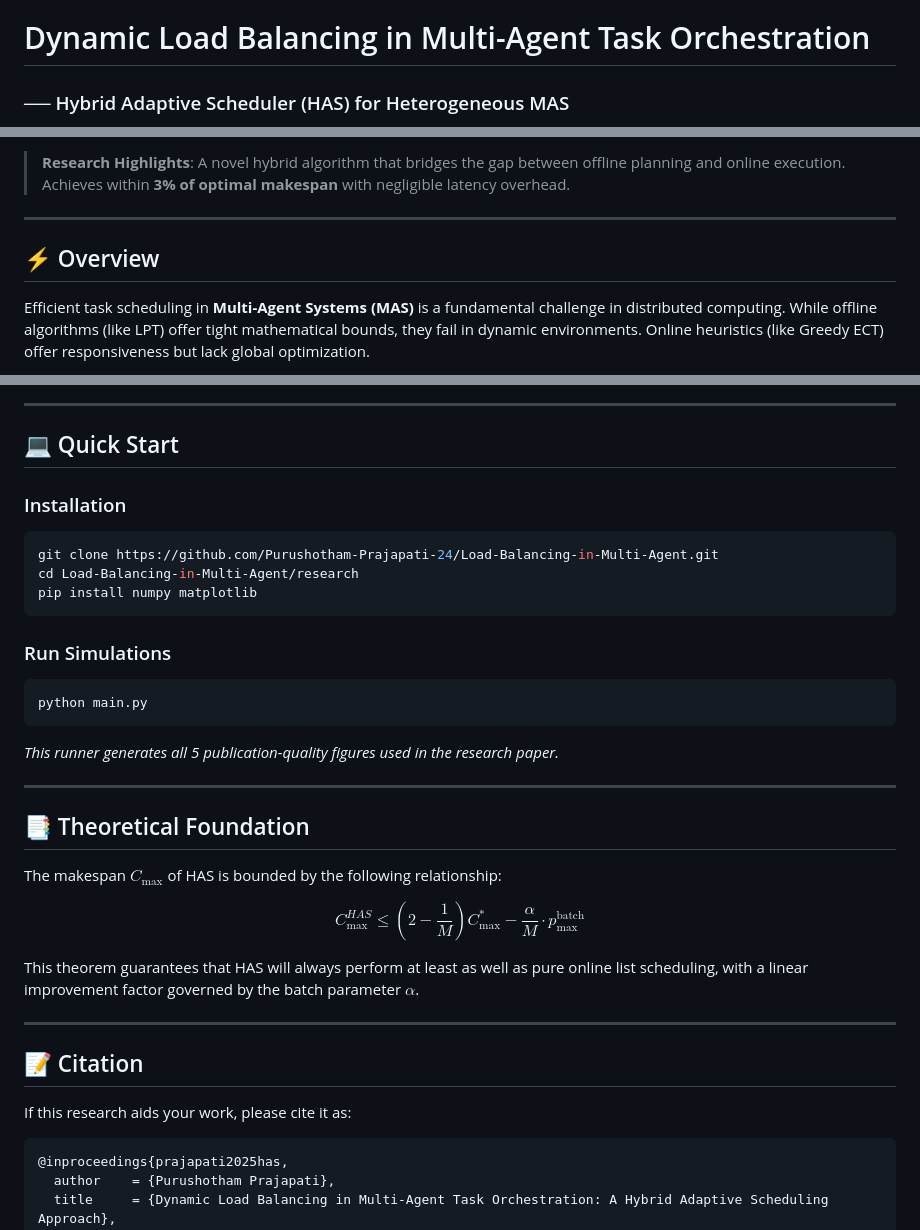
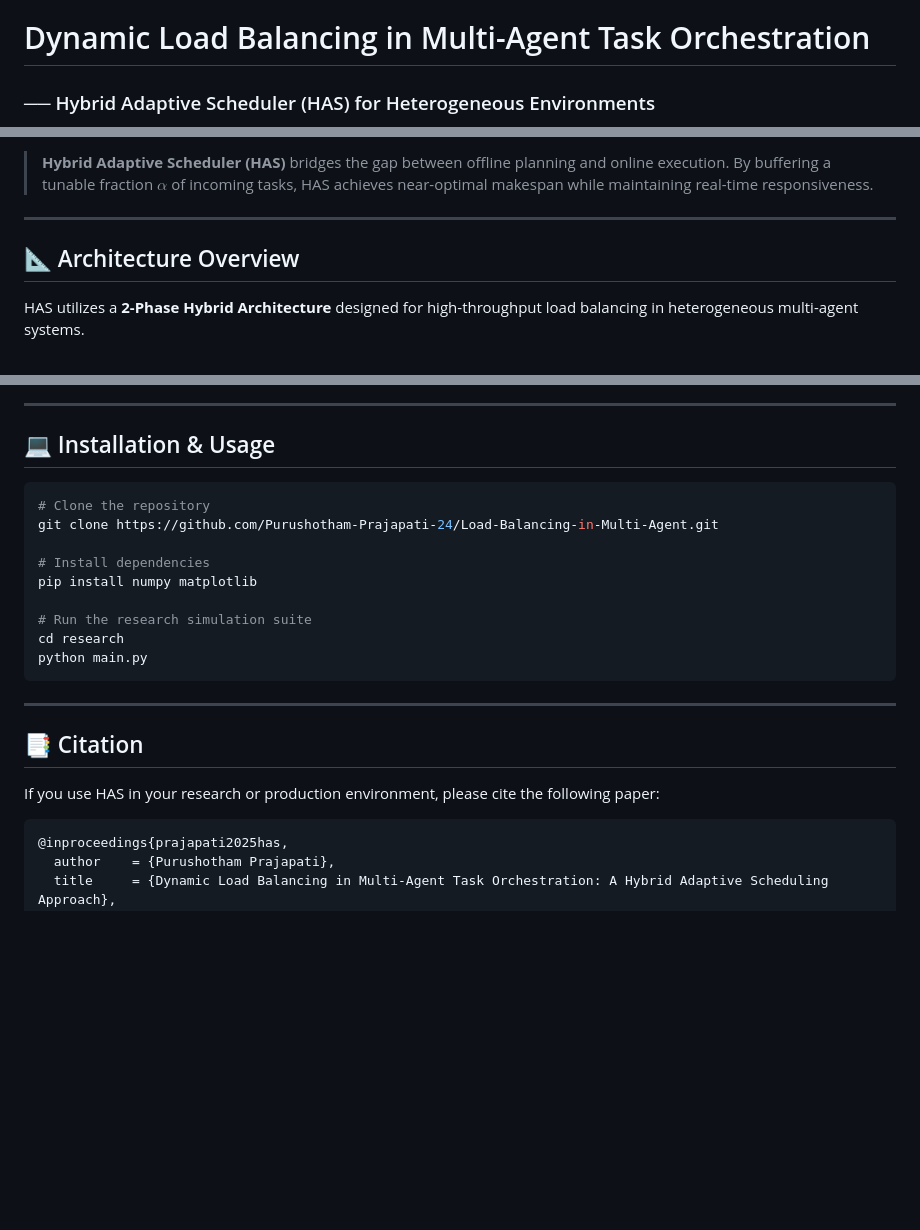
Before and after one commit to Purushotham-Prajapati-24/Load-Balancing-in-Multi-Agent, a Markdown page: README.md, 3 parts joined by grey strips. GitHub-like rendering; blank space fills up the shorter version.

````diff
--- a/README.md
+++ b/README.md
@@ -1,3 +1,3 @@
 # Dynamic Load Balancing in Multi-Agent Task Orchestration
-### ── Hybrid Adaptive Scheduler (HAS) for Heterogeneous MAS
+### ── Hybrid Adaptive Scheduler (HAS) for Heterogeneous Environments
 
@@ -5,9 +7,9 @@
 
-> **Research Highlights**: A novel hybrid algorithm that bridges the gap between offline planning and online execution. Achieves within **3% of optimal makespan** with negligible latency overhead.
+> **Hybrid Adaptive Scheduler (HAS)** bridges the gap between offline planning and online execution. By buffering a tunable fraction $\alpha$ of incoming tasks, HAS achieves near-optimal makespan while maintaining real-time responsiveness.
 
 ---
 
-## ⚡ Overview
+## 📐 Architecture Overview
 
-Efficient task scheduling in **Multi-Agent Systems (MAS)** is a fundamental challenge in distributed computing. While offline algorithms (like LPT) offer tight mathematical bounds, they fail in dynamic environments. Online heuristics (like Greedy ECT) offer responsiveness but lack global optimization.
+HAS utilizes a **2-Phase Hybrid Architecture** designed for high-throughput load balancing in heterogeneous multi-agent systems.
 
@@ -58,36 +81,25 @@ Our experiments span Identical ($P$), Uniform ($Q$), and Unrelated ($R$) machine
 
 ---
 
-## 💻 Quick Start
+## 💻 Installation & Usage
 
-### Installation
 ```bash
+# Clone the repository
 git clone https://github.com/Purushotham-Prajapati-24/Load-Balancing-in-Multi-Agent.git
-cd Load-Balancing-in-Multi-Agent/research
+
+# Install dependencies
 pip install numpy matplotlib
-```
 
-### Run Simulations
-```bash
+# Run the research simulation suite
+cd research
 python main.py
 ```
-*This runner generates all 5 publication-quality figures used in the research paper.*
 
 ---
 
-## 📑 Theoretical Foundation
+## 📑 Citation
 
-The makespan $C_{\max}$ of HAS is bounded by the following relationship:
-
-$$C_{\max}^{HAS} \leq \left(2 - \frac{1}{M}\right) C_{\max}^* - \frac{\alpha}{M} \cdot p_{\max}^{\text{batch}}$$
-
-This theorem guarantees that HAS will always perform at least as well as pure online list scheduling, with a linear improvement factor governed by the batch parameter $\alpha$.
-
----
-
-## 📝 Citation
-
-If this research aids your work, please cite it as:
+If you use HAS in your research or production environment, please cite the following paper:
 
 ```bibtex
 @inproceedings{prajapati2025has,
````
Also changed, not shown: other parts of README.md (+53 -30 lines), assets/alpha_sweep.png (added), assets/hetero_impact.png (added).
